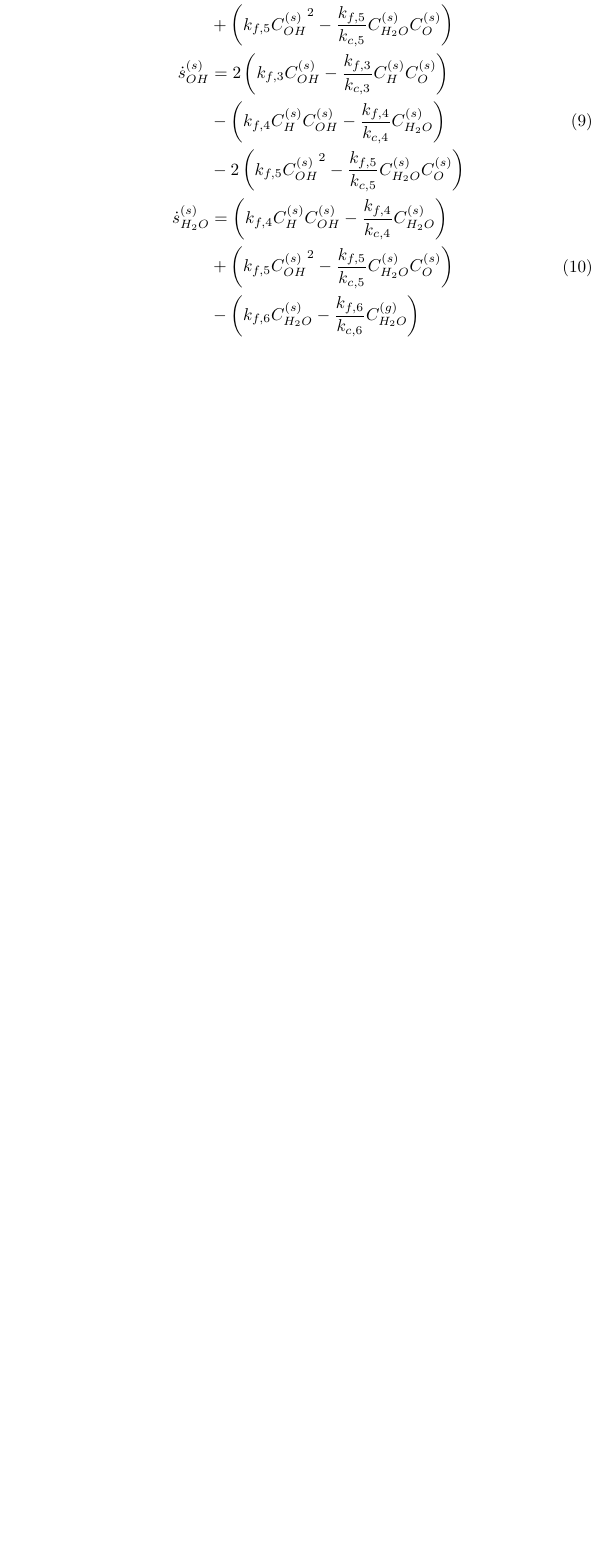
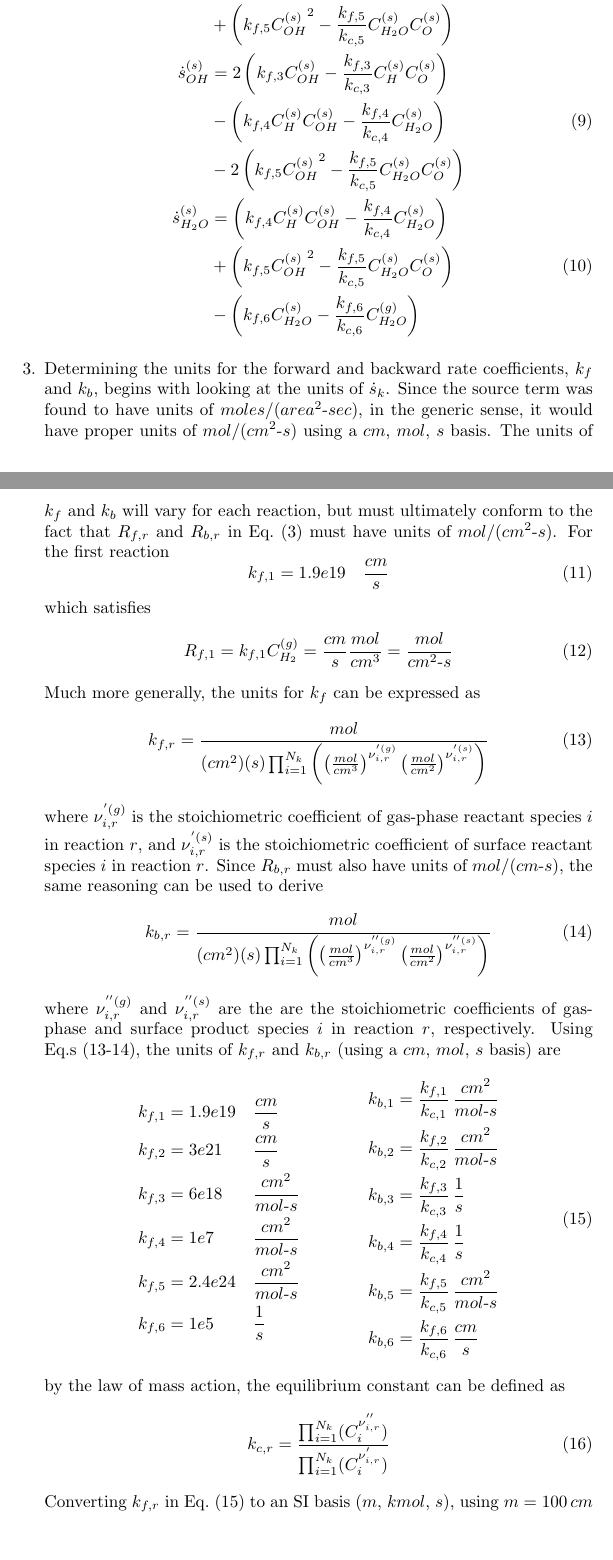
Before and after one commit to kbthomp1/Prelims, a LaTeX document (Edwards/report.tex): part of page 3 of 3 before the commit and two parts of pages 3 and 4 of 5 after it, the two joined at a grey line, cut so that both start at the same text, the shorter picture padded with empty space. Compiled offline with pdfLaTeX.

Commit message:
Start on Edwards' conversion problem
o began test for unit checking
o updated latex doc

```diff
--- a/Edwards/report.tex
+++ b/Edwards/report.tex
@@ -13,11 +13,12 @@
 \usepackage{titlesec}
 
 \newcommand{\eref}[1]{Eq.~(\ref{#1})}
-\newcommand{\erefs}[1]{Eq.s~(\ref{#1})}
+\newcommand{\erefs}[2]{Eq.s~(\ref{#1}-\ref{#2})}
 \newcommand{\sk}{\dot{s}_k}
 \newcommand{\skg}[1]{{\dot{s}_{#1}}^{(g)}}
 \newcommand{\sks}[1]{{\dot{s}_{#1}}^{(s)}}
 \newcommand{\kf}[1]{k_{f,#1}}
+\newcommand{\kb}[1]{k_{b,#1}}
 \newcommand{\kcf}[1]{\frac{k_{f,#1}}{k_{c,#1}}}
 \newcommand{\cg}[1]{C_{#1}^{(g)}}
 \newcommand{\cs}[1]{C_{#1}^{(s)}}
@@ -122,3 +123,70 @@
     \label{source terms}
   \end{align}
 
+\item Determining the units for the forward and backward rate coefficients,
+  $k_f$ and $k_b$, begins with looking at the units of $\sk$.  Since the source
+  term was found to have units of $moles/(area^2$-$sec)$, in the generic sense, it
+  would have proper units of $mol/(cm^2$-$s)$ using a $cm$, $mol$, $s$ basis.
+  The units of $k_f$ and $k_b$ will vary for each reaction, but must ultimately
+  conform to the fact that $R_{f,r}$ and $R_{b,r}$ in \eref{sdot form} must have
+  units of $mol/(cm^2$-$s)$.  For the first reaction
+  \begin{equation}
+    \kf{1} = 1.9e19 \quad \frac{cm}{s}
+    \label{kf_units}
+  \end{equation}
+  which satisfies
+  \begin{equation}
+    R_{f,1} = k_{f,1}\cg{H_2} = \frac{cm}{s}\frac{mol}{cm^3} =
+    \frac{mol}{cm^2\text{-}s}
+    \label{R_units}
+  \end{equation}
+ Much more generally, the units for $k_f$ can be expressed as
+  \begin{equation}
+    \kf{r} = \frac{mol}{(cm^2)(s)\prod_{i=1}^{N_k}\left(
+    \left( \frac{mol}{cm^3} \right)^{\nu_{i,r}^{'(g)}} \left( \frac{mol}{cm^2}
+    \right)^{\nu_{i,r}^{'(s)}} \right)}
+    \label{kf-unit-formula}
+  \end{equation}
+  where $\nu_{i,r}^{'(g)}$ is the stoichiometric coefficient of gas-phase
+  reactant species $i$ in reaction $r$, and $\nu_{i,r}^{'(s)}$ is the
+  stoichiometric coefficient of surface reactant species $i$ in reaction $r$.
+  Since $R_{b,r}$ must also have units of $mol/(cm$-$s)$, the same reasoning can
+  be used to derive
+  \begin{equation}
+    \kb{r} = \frac{mol}{(cm^2)(s)\prod_{i=1}^{N_k}\left(
+    \left( \frac{mol}{cm^3} \right)^{\nu_{i,r}^{''(g)}} \left( \frac{mol}{cm^2}
+    \right)^{\nu_{i,r}^{''(s)}} \right)}
+    \label{kb-unit-formula}
+  \end{equation}
+  where $\nu_{i,r}^{''(g)}$ and $\nu_{i,r}^{''(s)}$ are the are the
+  stoichiometric coefficients of gas-phase and surface product species $i$ in
+  reaction $r$, respectively.  Using \erefs{kf-unit-formula}{kb-unit-formula},
+  the units of $\kf{r}$ and $\kb{r}$ (using a $cm$, $mol$, $s$ basis) are
+  \begin{align}
+    \begin{alignedat}{2}
+      \kf{1} &= 1.9e19 && \quad \frac{cm}{s} \\
+      \kf{2} &= 3e21   && \quad \frac{cm}{s} \\
+      \kf{3} &= 6e18   && \quad \frac{cm^2}{mol\text{-}s} \\
+      \kf{4} &= 1e7    && \quad \frac{cm^2}{mol\text{-}s} \\
+      \kf{5} &= 2.4e24 && \quad \frac{cm^2}{mol\text{-}s} \\
+      \kf{6} &= 1e5    && \quad \frac{1}{s}
+    \end{alignedat} \qquad\qquad
+    \begin{alignedat}{2}
+      \kb{1} &= \kcf{1} \, && \frac{cm^2}{mol\text{-}s} \\
+      \kb{2} &= \kcf{2} \, && \frac{cm^2}{mol\text{-}s} \\
+      \kb{3} &= \kcf{3} \, && \frac{1}{s} \\
+      \kb{4} &= \kcf{4} \, && \frac{1}{s} \\
+      \kb{5} &= \kcf{5} \, && \frac{cm^2}{mol\text{-}s} \\
+      \kb{6} &= \kcf{6} \, && \frac{cm}{s}
+    \end{alignedat}
+    \label{kf-kb-cgs}
+  \end{align}
+  by the law of mass action, the equilibrium constant can be defined as
+  \begin{equation}
+    k_{c,r} = \frac{\prod_{i=1}^{N_k}(C_i^{\nu_{i,r}^{''}})}
+    {\prod_{i=1}^{N_k}(C_i^{\nu_{i,r}^{'}})}
+    \label{kc-def}
+  \end{equation}
+  Converting $\kf{r}$ in \eref{kf-kb-cgs} to an SI basis ($m$, $kmol$, $s$),
+  using $m = 100\, cm$ and $kmol = 1000\, mol$, yields
+  \begin{equation}
```
Also changed, not shown: Edwards/report.pdf, Edwards/report.tex (9 more changed lines), 2 other files.
